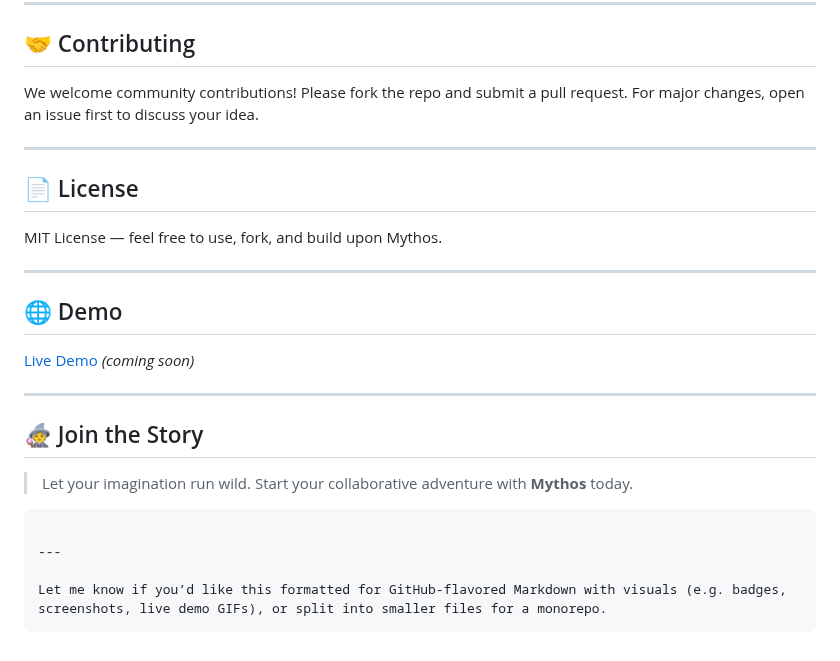
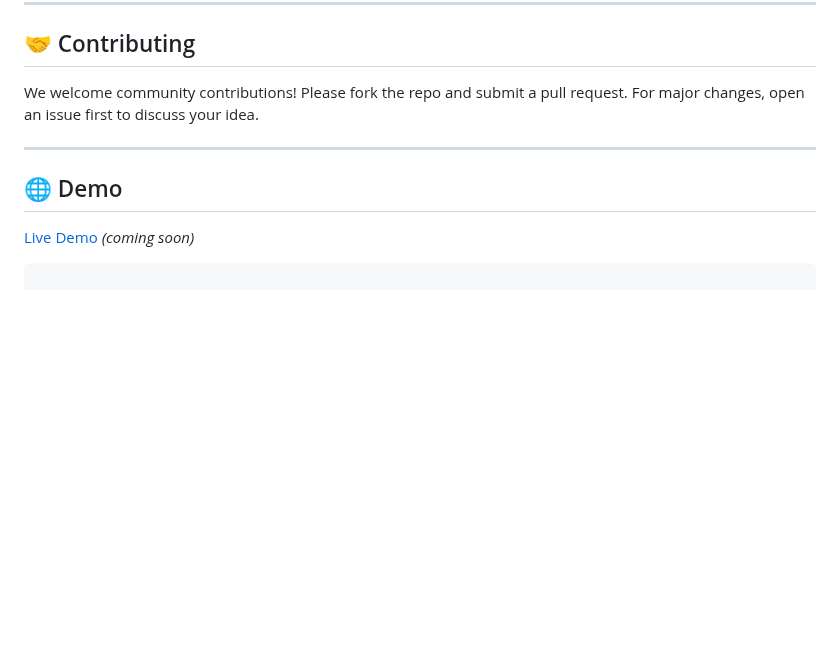
Before and after one commit to Paresh-0007/Mythos, a Markdown page: README.md, the part around the change. GitHub-like rendering; blank space fills up the shorter version.

````diff
--- a/README.md
+++ b/README.md
@@ -148,25 +148,8 @@ We welcome community contributions! Please fork the repo and submit a pull reque
 
 ---
 
-## 📄 License
-
-MIT License — feel free to use, fork, and build upon Mythos.
-
----
-
 ## 🌐 Demo
 
 [Live Demo](https://mythos.app) *(coming soon)*
 
----
-
-## 🧙‍♀️ Join the Story
-
-> Let your imagination run wild. Start your collaborative adventure with **Mythos** today.
-
 ```
-
----
-
-Let me know if you’d like this formatted for GitHub-flavored Markdown with visuals (e.g. badges, screenshots, live demo GIFs), or split into smaller files for a monorepo.
-```
````
